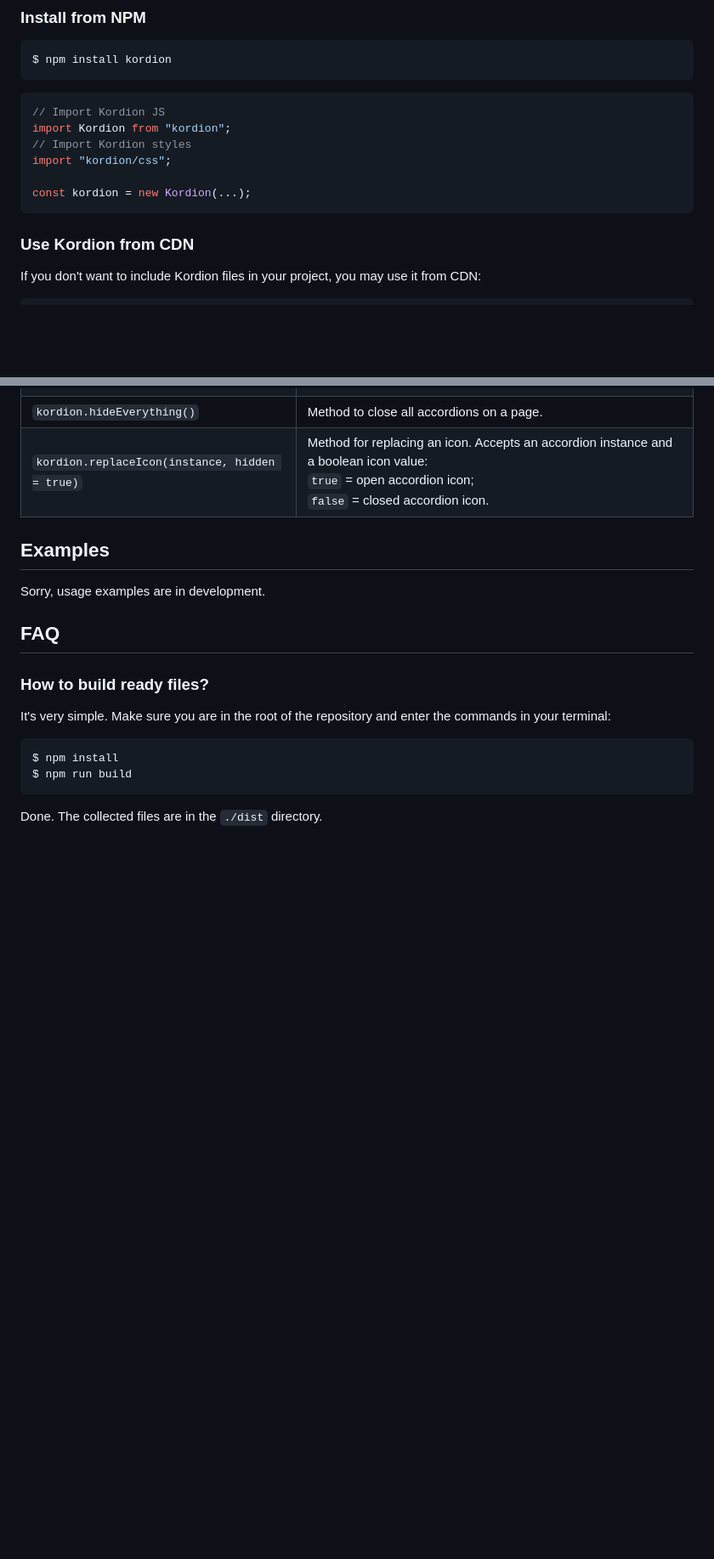
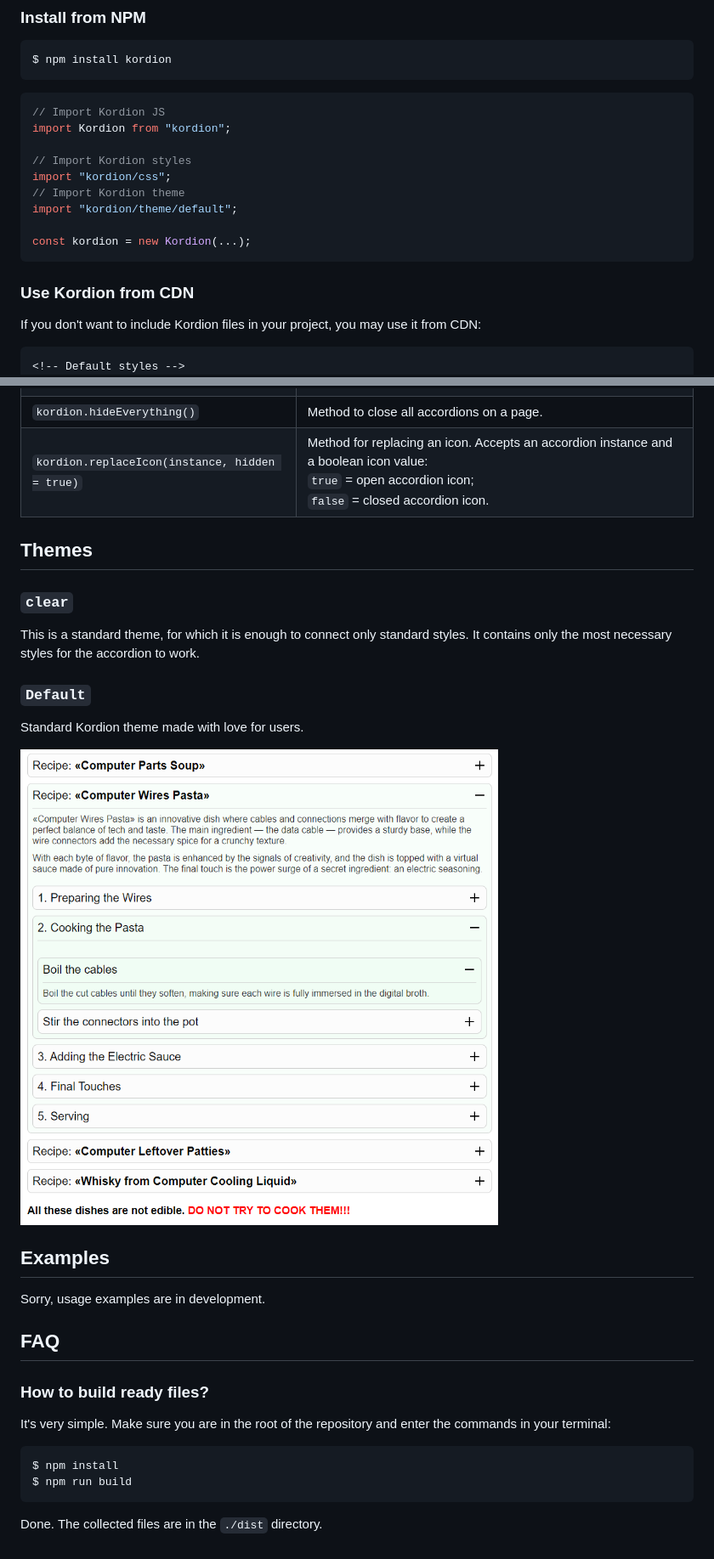
Before and after one commit to koirodev/kordion, a Markdown page: README.md, 2 parts joined by grey strips. Shown: that part at 85% size. GitHub-like rendering; pictures changed too: images/01-default.png (added); blank space fills up the shorter version.

Commit message:
feat(themes): added default theme and updated documentation.

````diff
--- a/README.md
+++ b/README.md
@@ -32,8 +32,11 @@ $ npm install kordion
 ```JavaScript
 // Import Kordion JS
 import Kordion from "kordion";
+
 // Import Kordion styles
 import "kordion/css";
+// Import Kordion theme
+import "kordion/theme/default";
 
 const kordion = new Kordion(...);
 ```
@@ -43,4 +46,5 @@ const kordion = new Kordion(...);
 If you don't want to include Kordion files in your project, you may use it from CDN:
 
 ```HTML
+<!-- Default styles -->
 <link rel="stylesheet" href="https://cdn.jsdelivr.net/npm/kordion/dist/kordion.min.css">
@@ -387,6 +394,17 @@ button.addEventListener("click", () => {
     </tbody>
   </table>
 
+## Themes
+
+### `clear`
+This is a standard theme, for which it is enough to connect only standard styles. It contains only the most necessary styles for the accordion to work.
+
+### `Default`
+Standard Kordion theme made with love for users.
+
+<img src="images/01-default.png" loading="lazy" style="width: 100%; height: auto; max-height: 500px; object-fit: contain;">
+
+
 ## Examples
 
 Sorry, usage examples are in development.
````
Also changed, not shown: other parts of README.md (+5 -2 lines), 1 other file.
